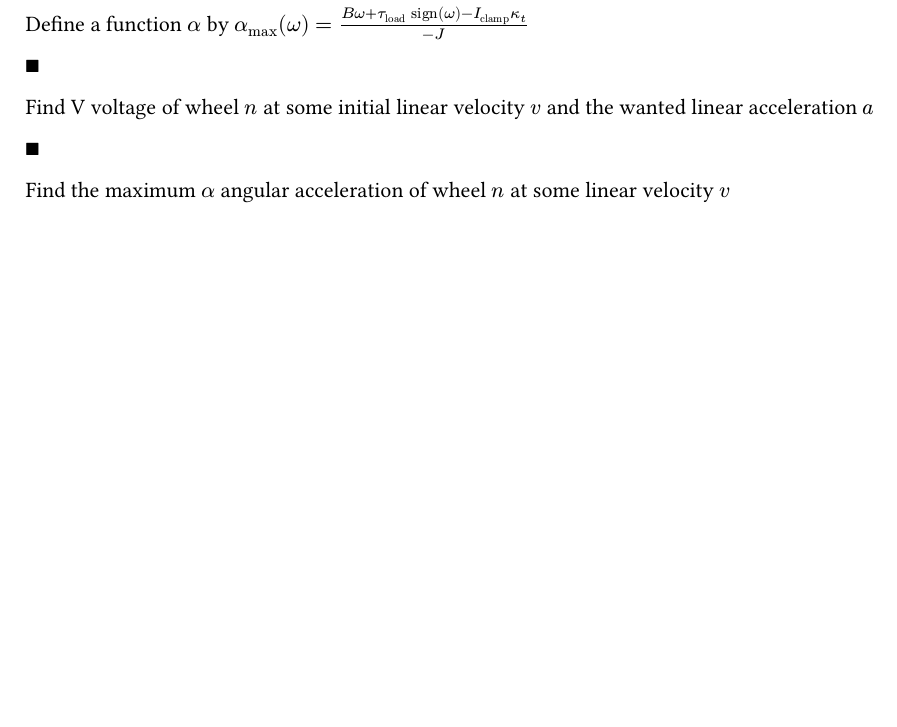
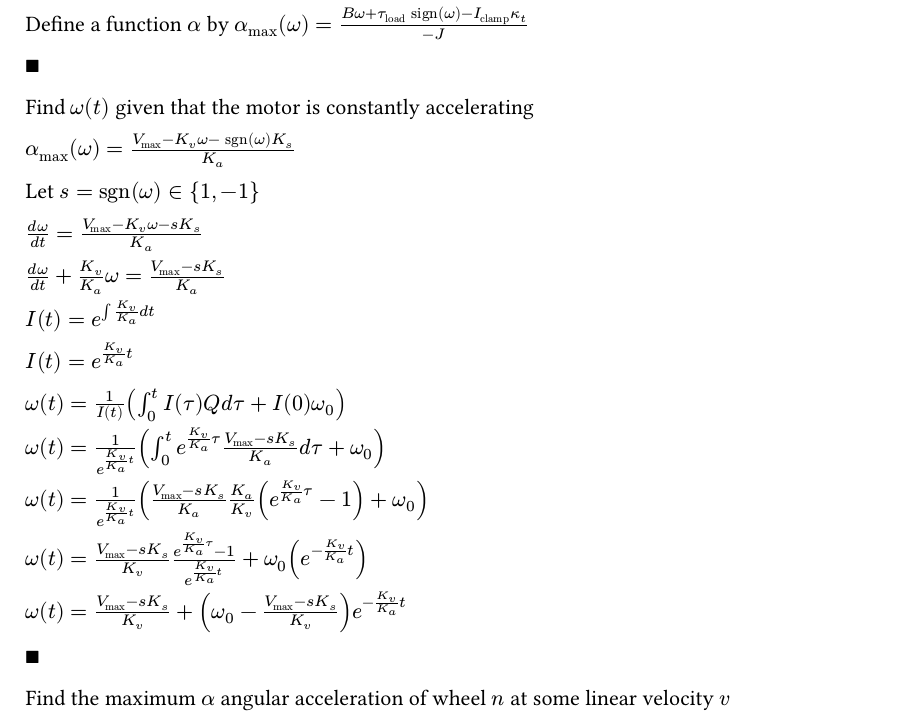
Before and after one commit to SerrialError/latex-papers, a Typst document (feedforward-motor-model.typ): part of page 2 of 2, cut so that both start at the same text, the shorter picture padded with empty space. The pictures show the PDF file feedforward-motor-model.pdf that the author committed with the source.

Commit message:
added velocity model

```diff
--- a/feedforward-motor-model.typ
+++ b/feedforward-motor-model.typ
@@ -92,7 +92,29 @@ Define a function $alpha$ by $alpha_("max") (omega) = (B omega + tau_("load") "s
 
 $qed$
 
-Find V voltage of wheel $n$ at some initial linear velocity $v$ and the wanted linear acceleration $a$
+Find $omega(t)$ given that the motor is constantly accelerating
+
+$alpha_("max") (omega) = (V_("max") - K_v omega - "sgn"(omega) K_s)/(K_a)$
+
+Let $s = "sgn"(omega) in {1, -1}$
+
+$(d omega) / (d t) = (V_("max") - K_v omega - s K_s)/(K_a)$
+
+$(d omega) / (d t) + K_v/K_a omega = (V_("max") - s K_s)/K_a$
+
+$I (t) = e^(integral K_v/K_a d t)$
+
+$I (t) = e^(K_v/K_a t)$
+
+$omega (t) = 1 / (I(t)) (integral_0^t I(tau) Q d tau + I(0) omega_0)$
+
+$omega (t) = 1 / (e^(K_v/K_a t)) (integral_0^t e^(K_v/K_a tau) (V_("max") - s K_s) / K_a d tau + omega_0)$
+
+$omega (t) = 1 / (e^(K_v/K_a t)) ((V_("max") - s K_s) / K_a K_a / K_v (e^(K_v/K_a tau) - 1) + omega_0)$
+
+$omega (t) = (V_("max") - s K_s) / K_v (e^(K_v/K_a tau) - 1) / (e^(K_v/K_a t)) + omega_0 (e^(-K_v/K_a t))$
+
+$omega (t) = (V_("max") - s K_s) / K_v + (omega_0 - (V_("max") - s K_s) / K_v) e^(-K_v/K_a t)$
 
 $qed$
 
```
Also changed, not shown: feedforward-motor-model.pdf.
